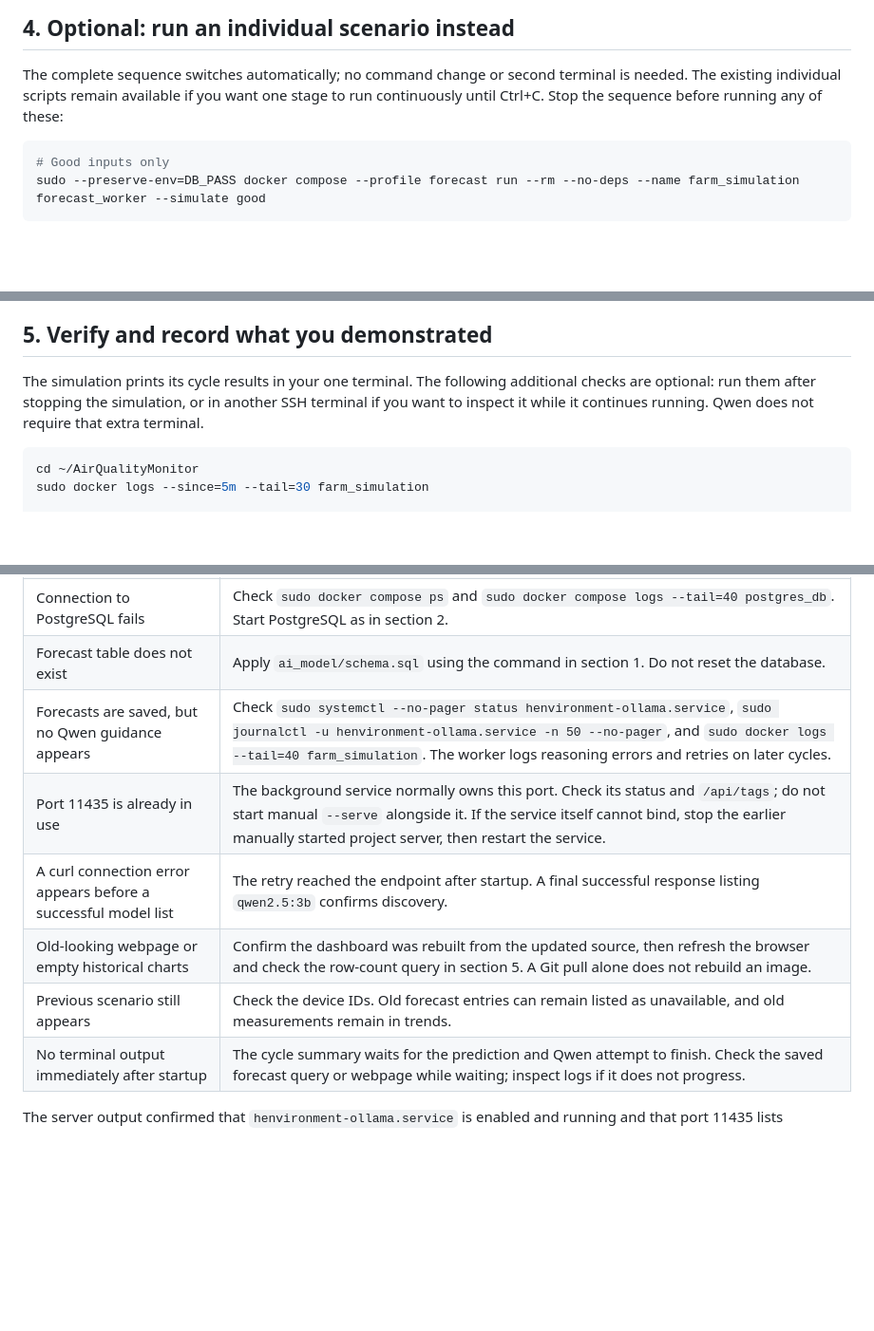
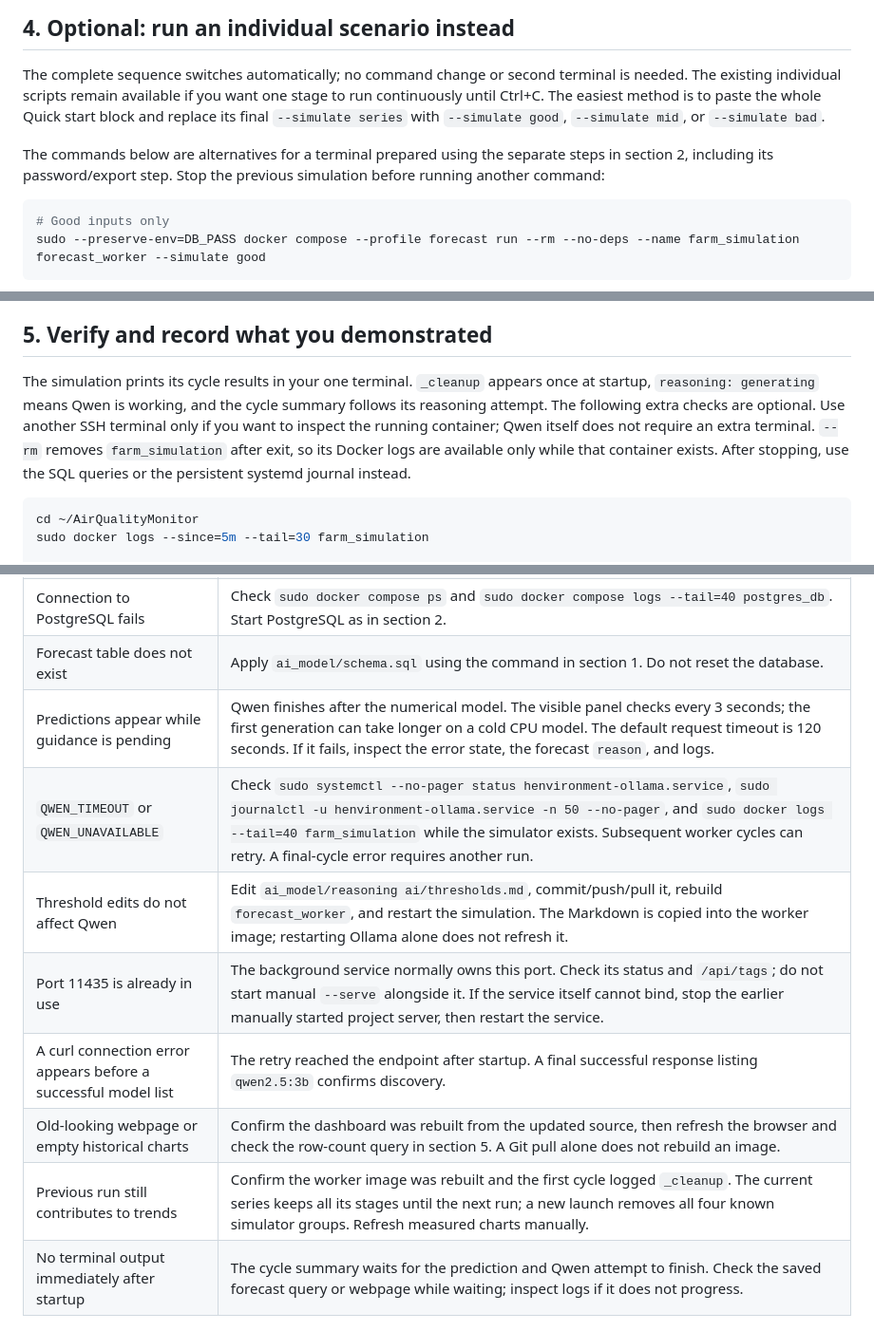
Before and after one commit to jarichooo/AirQualityMonitor, a Markdown page: ai_model/SIMULATION_GUIDE.md, 3 parts joined by grey strips. Shown at 95% size. Rendered like a GitHub page; blank space fills up the shorter version.

````diff
--- a/ai_model/SIMULATION_GUIDE.md
+++ b/ai_model/SIMULATION_GUIDE.md
@@ -221,7 +257,13 @@ The new simulator writes to PostgreSQL directly, bypassing MQTT and the device.
 
 The complete sequence switches automatically; no command change or second terminal
 is needed. The existing individual scripts remain available if you want one stage
-to run continuously until Ctrl+C. Stop the sequence before running any of these:
+to run continuously until Ctrl+C. The easiest method is to paste the whole Quick
+start block and replace its final `--simulate series` with `--simulate good`,
+`--simulate mid`, or `--simulate bad`.
+
+The commands below are alternatives for a terminal prepared using the separate
+steps in section 2, including its password/export step. Stop the previous
+simulation before running another command:
 
 ```bash
 # Good inputs only
@@ -265,10 +307,13 @@ not isolated scenario averages. No manual deletion is needed before a new run.
 
 ## 5. Verify and record what you demonstrated
 
-The simulation prints its cycle results in your one terminal. The following
-additional checks are optional: run them after stopping the simulation, or in
-another SSH terminal if you want to inspect it while it continues running.
-Qwen does not require that extra terminal.
+The simulation prints its cycle results in your one terminal. `_cleanup` appears
+once at startup, `reasoning: generating` means Qwen is working, and the cycle
+summary follows its reasoning attempt. The following extra checks are optional.
+Use another SSH terminal only if you want to inspect the running container;
+Qwen itself does not require an extra terminal. `--rm` removes `farm_simulation`
+after exit, so its Docker logs are available only while that container exists.
+After stopping, use the SQL queries or the persistent systemd journal instead.
 
 ```bash
 cd ~/AirQualityMonitor
@@ -403,11 +454,13 @@ pulling the update or rebuilding the dashboard does not delete anything.
 | Password missing or authentication failed | Repeat the password prompt in your simulation terminal, use the actual database password, and retain `--preserve-env=DB_PASS`. |
 | Connection to PostgreSQL fails | Check `sudo docker compose ps` and `sudo docker compose logs --tail=40 postgres_db`. Start PostgreSQL as in section 2. |
 | Forecast table does not exist | Apply `ai_model/schema.sql` using the command in section 1. Do not reset the database. |
-| Forecasts are saved, but no Qwen guidance appears | Check `sudo systemctl --no-pager status henvironment-ollama.service`, `sudo journalctl -u henvironment-ollama.service -n 50 --no-pager`, and `sudo docker logs --tail=40 farm_simulation`. The worker logs reasoning errors and retries on later cycles. |
+| Predictions appear while guidance is pending | Qwen finishes after the numerical model. The visible panel checks every 3 seconds; the first generation can take longer on a cold CPU model. The default request timeout is 120 seconds. If it fails, inspect the error state, the forecast `reason`, and logs. |
+| `QWEN_TIMEOUT` or `QWEN_UNAVAILABLE` | Check `sudo systemctl --no-pager status henvironment-ollama.service`, `sudo journalctl -u henvironment-ollama.service -n 50 --no-pager`, and `sudo docker logs --tail=40 farm_simulation` while the simulator exists. Subsequent worker cycles can retry. A final-cycle error requires another run. |
+| Threshold edits do not affect Qwen | Edit `ai_model/reasoning ai/thresholds.md`, commit/push/pull it, rebuild `forecast_worker`, and restart the simulation. The Markdown is copied into the worker image; restarting Ollama alone does not refresh it. |
 | Port 11435 is already in use | The background service normally owns this port. Check its status and `/api/tags`; do not start manual `--serve` alongside it. If the service itself cannot bind, stop the earlier manually started project server, then restart the service. |
 | A curl connection error appears before a successful model list | The retry reached the endpoint after startup. A final successful response listing `qwen2.5:3b` confirms discovery. |
 | Old-looking webpage or empty historical charts | Confirm the dashboard was rebuilt from the updated source, then refresh the browser and check the row-count query in section 5. A Git pull alone does not rebuild an image. |
-| Previous scenario still appears | Check the device IDs. Old forecast entries can remain listed as unavailable, and old measurements remain in trends. |
+| Previous run still contributes to trends | Confirm the worker image was rebuilt and the first cycle logged `_cleanup`. The current series keeps all its stages until the next run; a new launch removes all four known simulator groups. Refresh measured charts manually. |
 | No terminal output immediately after startup | The cycle summary waits for the prediction and Qwen attempt to finish. Check the saved forecast query or webpage while waiting; inspect logs if it does not progress. |
 
 The server output confirmed that `henvironment-ollama.service` is enabled and
````
Also changed, not shown: other parts of ai_model/SIMULATION_GUIDE.md (+76 -34 lines).
